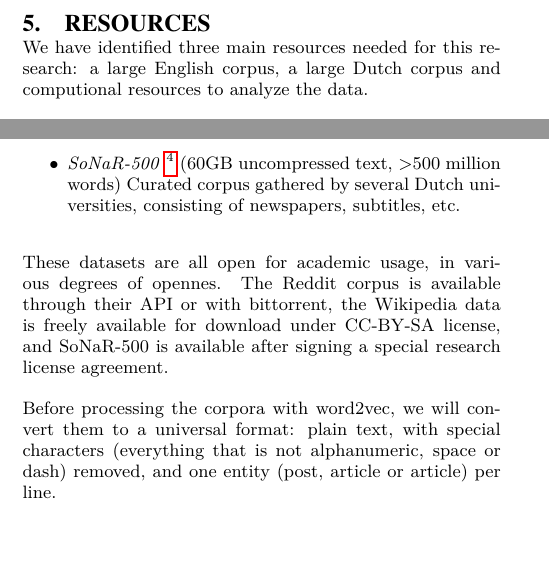
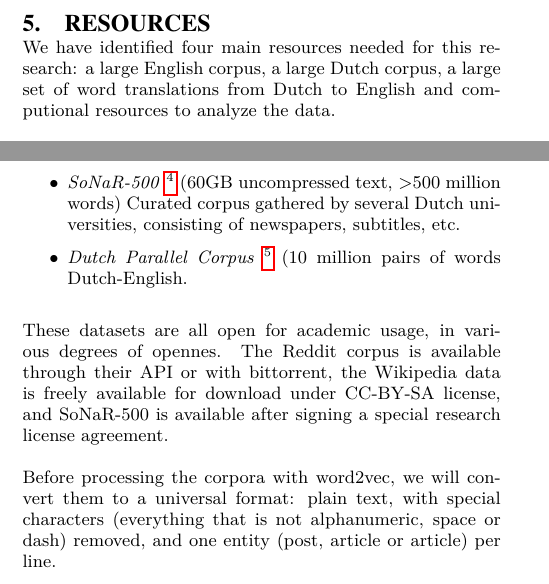
Before and after one commit to bcleenders/autoTranslate, a LaTeX paper (latex/proposal.tex, which reads latex/proposal-content.tex): two parts of the columns of page 2 of 3, joined at a grey line, cut so that both start at the same text, the shorter picture padded with empty space. Compiled offline with pdfLaTeX.

Commit message:
Added paralel dataset

```diff
--- a/latex/proposal-content.tex
+++ b/latex/proposal-content.tex
@@ -82,7 +82,7 @@ Marc pledges to provide sufficient beer. Bram will take care of coffee and possi
 
 \section{Resources}
 \label{sec:resources}
-We have identified three main resources needed for this research: a large English corpus, a large Dutch corpus and computional resources to analyze the data.
+We have identified four main resources needed for this research: a large English corpus, a large Dutch corpus, a large set of word translations from Dutch to English and computional resources to analyze the data.
 
 The corpora for both languages should be several tens of gigabytes or more. Mikolov et al.~\cite{mikolov2013distributed} specifically state that a large amount of training data is crucial for word2vec to build a correct model. They speak of corpora 30 billion words, with a significant decrease in quality of the results when lowering the corpus size to only 6 billion words.
 
@@ -100,6 +100,9 @@ For this research, we will look at the following corpora:
   \item \textit{SoNaR-500}
     \footnote{\url{http://tst-centrale.org/producten/corpora/sonar-corpus/6-85}}
     (60GB uncompressed text, >500 million words) Curated corpus gathered by several Dutch universities, consisting of newspapers, subtitles, etc.
+  \item \textit{Dutch Parallel Corpus}
+    \footnote{\url{http://tst-centrale.org/producten/corpora/dutch-parallel-corpus-niet-commercieel/6-65}}
+    (10 million pairs of words Dutch-English.
 \end{itemize}
 
 These datasets are all open for academic usage, in various degrees of opennes. The Reddit corpus is available through their API or with bittorrent, the Wikipedia data is freely available for download under CC-BY-SA license, and SoNaR-500 is available after signing a special research license agreement.
```
